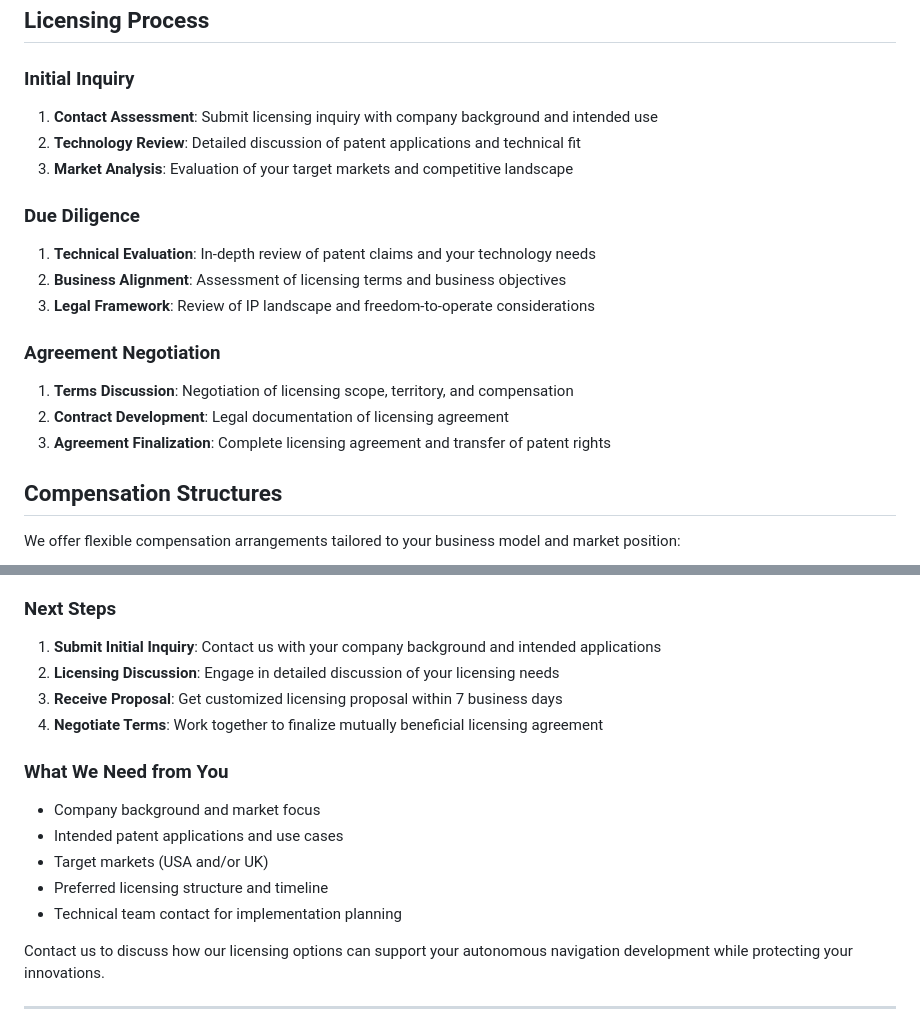
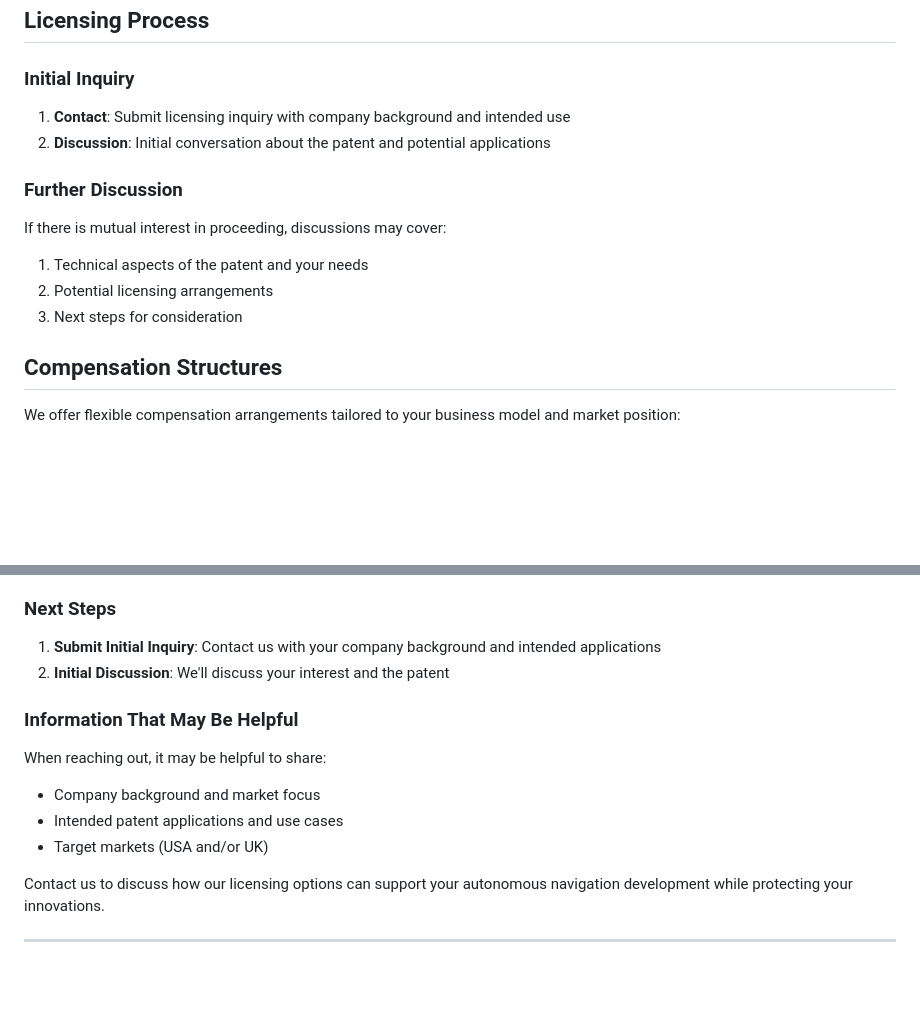
Before and after one commit to esjaysmith/av-patent-website, a Markdown page: website/content/licensing.md, 2 parts joined by grey strips. Rendered like a GitHub page; blank space fills up the shorter version.

Commit message:
do not promise anything beyond getting in touch, no reports, assessments, documents,   technology, code, etc. Do not make any claims beyond the contents of the patent. Identify and fix any breaches.

```diff
--- a/website/content/licensing.md
+++ b/website/content/licensing.md
@@ -87,19 +87,14 @@ Regional licensing options for targeted market expansion:
 ## Licensing Process
 
 ### **Initial Inquiry**
-1. **Contact Assessment**: Submit licensing inquiry with company background and intended use
-2. **Technology Review**: Detailed discussion of patent applications and technical fit
-3. **Market Analysis**: Evaluation of your target markets and competitive landscape
+1. **Contact**: Submit licensing inquiry with company background and intended use
+2. **Discussion**: Initial conversation about the patent and potential applications
 
-### **Due Diligence**
-1. **Technical Evaluation**: In-depth review of patent claims and your technology needs
-2. **Business Alignment**: Assessment of licensing terms and business objectives
-3. **Legal Framework**: Review of IP landscape and freedom-to-operate considerations
-
-### **Agreement Negotiation**
-1. **Terms Discussion**: Negotiation of licensing scope, territory, and compensation
-2. **Contract Development**: Legal documentation of licensing agreement
-3. **Agreement Finalization**: Complete licensing agreement and transfer of patent rights
+### **Further Discussion**
+If there is mutual interest in proceeding, discussions may cover:
+1. Technical aspects of the patent and your needs
+2. Potential licensing arrangements
+3. Next steps for consideration
 
 ## Compensation Structures
 
@@ -149,17 +144,14 @@ To explore licensing opportunities for US Patent 12,001,207, our process is stra
 
 ### **Next Steps**
 1. **Submit Initial Inquiry**: Contact us with your company background and intended applications
-2. **Licensing Discussion**: Engage in detailed discussion of your licensing needs
-3. **Receive Proposal**: Get customized licensing proposal within 7 business days
-4. **Negotiate Terms**: Work together to finalize mutually beneficial licensing agreement
+2. **Initial Discussion**: We'll discuss your interest and the patent
 
-### **What We Need from You**
+### **Information That May Be Helpful**
 
+When reaching out, it may be helpful to share:
 - Company background and market focus
 - Intended patent applications and use cases
 - Target markets (USA and/or UK)
-- Preferred licensing structure and timeline
-- Technical team contact for implementation planning
 
 Contact us to discuss how our licensing options can support your autonomous navigation development while protecting your innovations.
 
```
Also changed, not shown: website/content/autonomous-trucking-patent-defense-strategy.md (+6 -6 lines), website/content/contact.md (+5 -6 lines).
